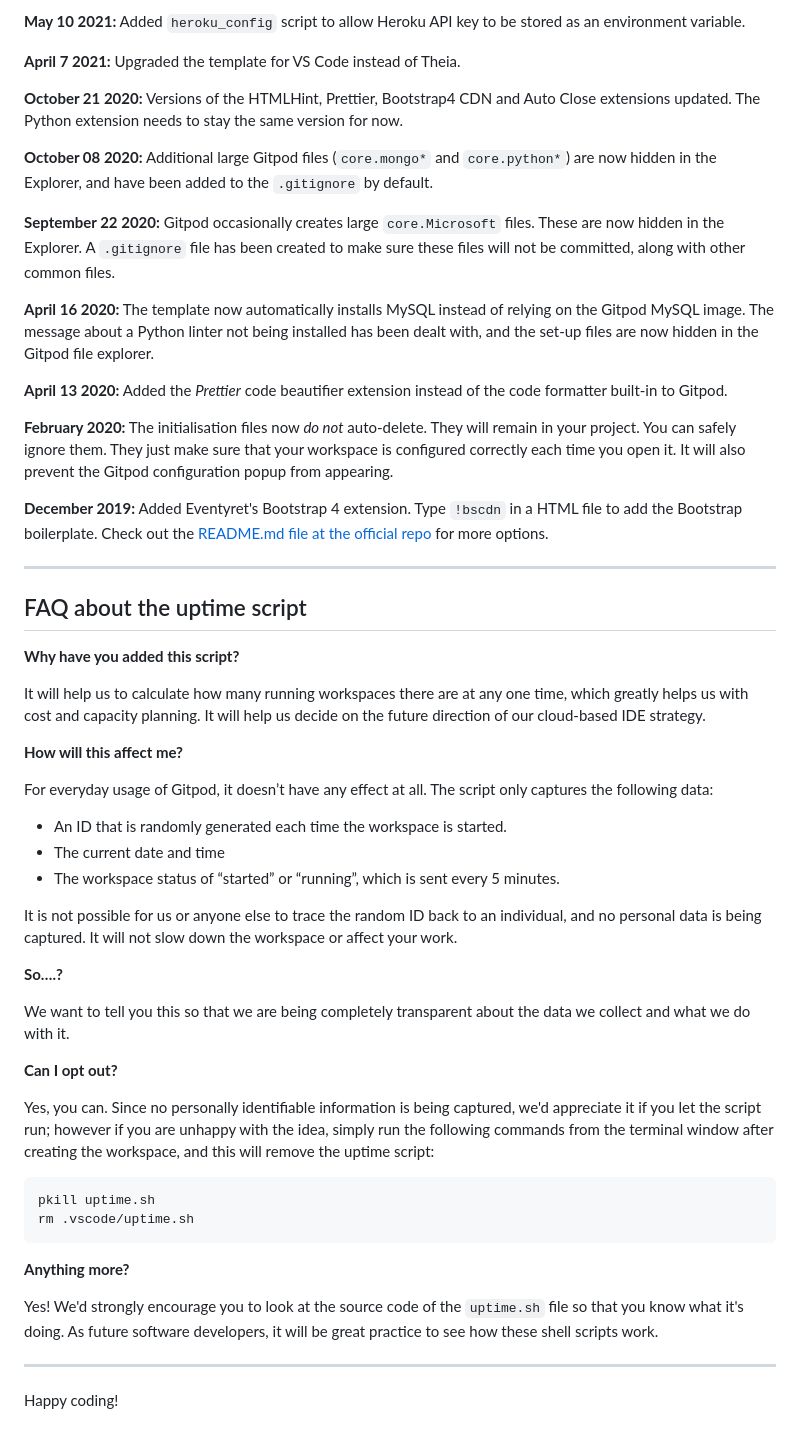
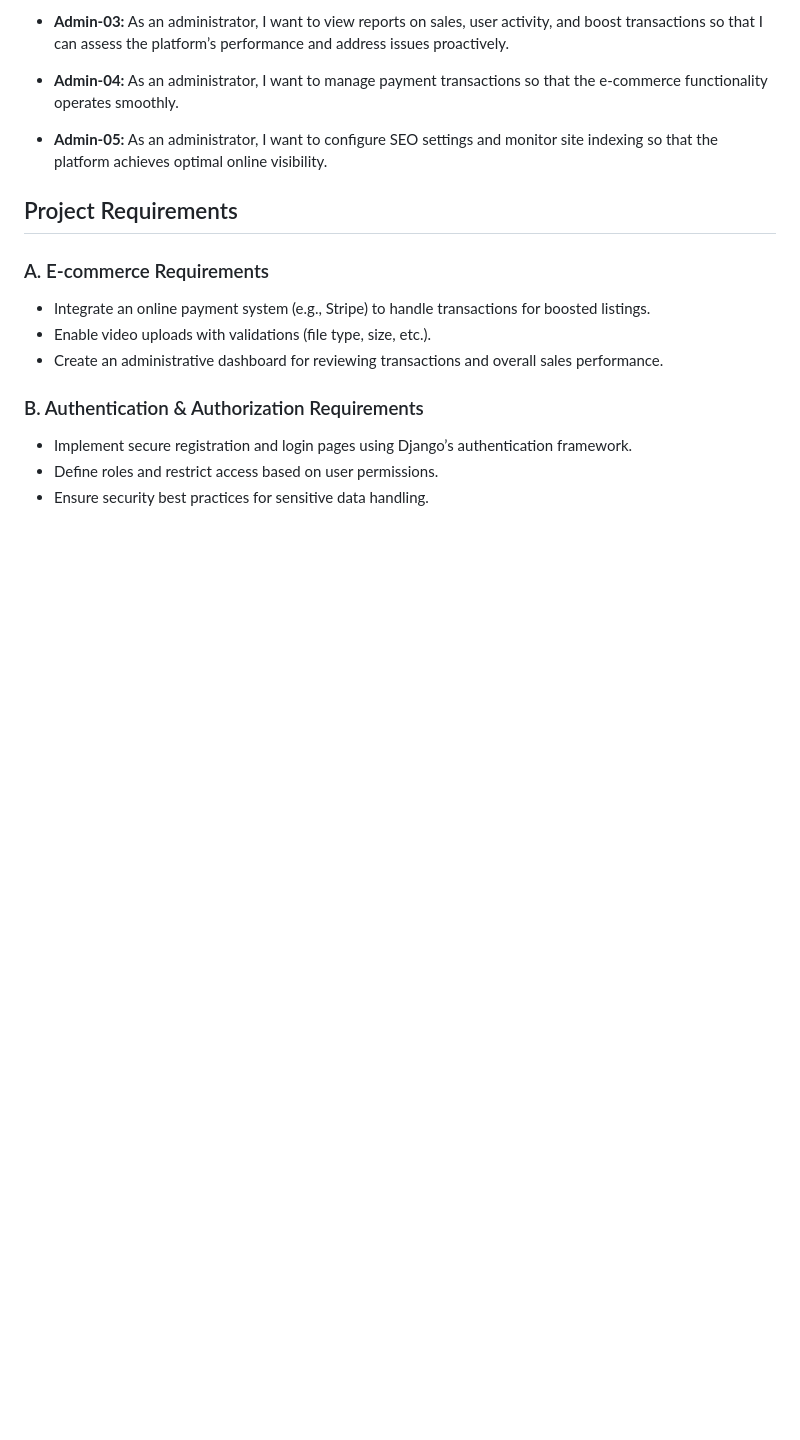
Before and after one commit to TerryLoc/sell_ur_stuff, a Markdown page: README.md, the part around the change printed below. Drawn GitHub-style; blank space fills up the shorter version.

Commit message:
Docs: updated to reflect project purpose & user stories

````diff
--- a/README.md
+++ b/README.md
@@ -75,57 +62,20 @@ We continually tweak and adjust this template to help give you the best experien
 
-**May 10 2021:** Added `heroku_config` script to allow Heroku API key to be stored as an environment variable.
+- **Admin-03:** As an administrator, I want to view reports on sales, user activity, and boost transactions so that I can assess the platform’s performance and address issues proactively.
 
-**April 7 2021:** Upgraded the template for VS Code instead of Theia.
+- **Admin-04:** As an administrator, I want to manage payment transactions so that the e-commerce functionality operates smoothly.
 
-**October 21 2020:** Versions of the HTMLHint, Prettier, Bootstrap4 CDN and Auto Close extensions updated. The Python extension needs to stay the same version for now.
+- **Admin-05:** As an administrator, I want to configure SEO settings and monitor site indexing so that the platform achieves optimal online visibility.
 
-**October 08 2020:** Additional large Gitpod files (`core.mongo*` and `core.python*`) are now hidden in the Explorer, and have been added to the `.gitignore` by default.
+## Project Requirements
 
-**September 22 2020:** Gitpod occasionally creates large `core.Microsoft` files. These are now hidden in the Explorer. A `.gitignore` file has been created to make sure these files will not be committed, along with other common files.
+### A. E-commerce Requirements
 
-**April 16 2020:** The template now automatically installs MySQL instead of relying on the Gitpod MySQL image. The message about a Python linter not being installed has been dealt with, and the set-up files are now hidden in the Gitpod file explorer.
+- Integrate an online payment system (e.g., Stripe) to handle transactions for boosted listings.
+- Enable video uploads with validations (file type, size, etc.).
+- Create an administrative dashboard for reviewing transactions and overall sales performance.
 
-**April 13 2020:** Added the _Prettier_ code beautifier extension instead of the code formatter built-in to Gitpod.
+### B. Authentication & Authorization Requirements
 
-**February 2020:** The initialisation files now _do not_ auto-delete. They will remain in your project. You can safely ignore them. They just make sure that your workspace is configured correctly each time you open it. It will also prevent the Gitpod configuration popup from appearing.
-
-**December 2019:** Added Eventyret's Bootstrap 4 extension. Type `!bscdn` in a HTML file to add the Bootstrap boilerplate. Check out the <a href="https://github.com/Eventyret/vscode-bcdn" target="_blank">README.md file at the official repo</a> for more options.
-
-------
-
-## FAQ about the uptime script
-
-**Why have you added this script?**
-
-It will help us to calculate how many running workspaces there are at any one time, which greatly helps us with cost and capacity planning. It will help us decide on the future direction of our cloud-based IDE strategy.
-
-**How will this affect me?**
-
-For everyday usage of Gitpod, it doesn’t have any effect at all. The script only captures the following data:
-
-- An ID that is randomly generated each time the workspace is started.
-- The current date and time
-- The workspace status of “started” or “running”, which is sent every 5 minutes.
-
-It is not possible for us or anyone else to trace the random ID back to an individual, and no personal data is being captured. It will not slow down the workspace or affect your work.
-
-**So….?**
-
-We want to tell you this so that we are being completely transparent about the data we collect and what we do with it.
-
-**Can I opt out?**
-
-Yes, you can. Since no personally identifiable information is being captured, we'd appreciate it if you let the script run; however if you are unhappy with the idea, simply run the following commands from the terminal window after creating the workspace, and this will remove the uptime script:
-
-```
-pkill uptime.sh
-rm .vscode/uptime.sh
-```
-
-**Anything more?**
-
-Yes! We'd strongly encourage you to look at the source code of the `uptime.sh` file so that you know what it's doing. As future software developers, it will be great practice to see how these shell scripts work.
-
----
-
-Happy coding!
+- Implement secure registration and login pages using Django’s authentication framework.
+- Define roles and restrict access based on user permissions.
+- Ensure security best practices for sensitive data handling.
````
Also changed, not shown: other parts of README.md (+31 -44 lines).
